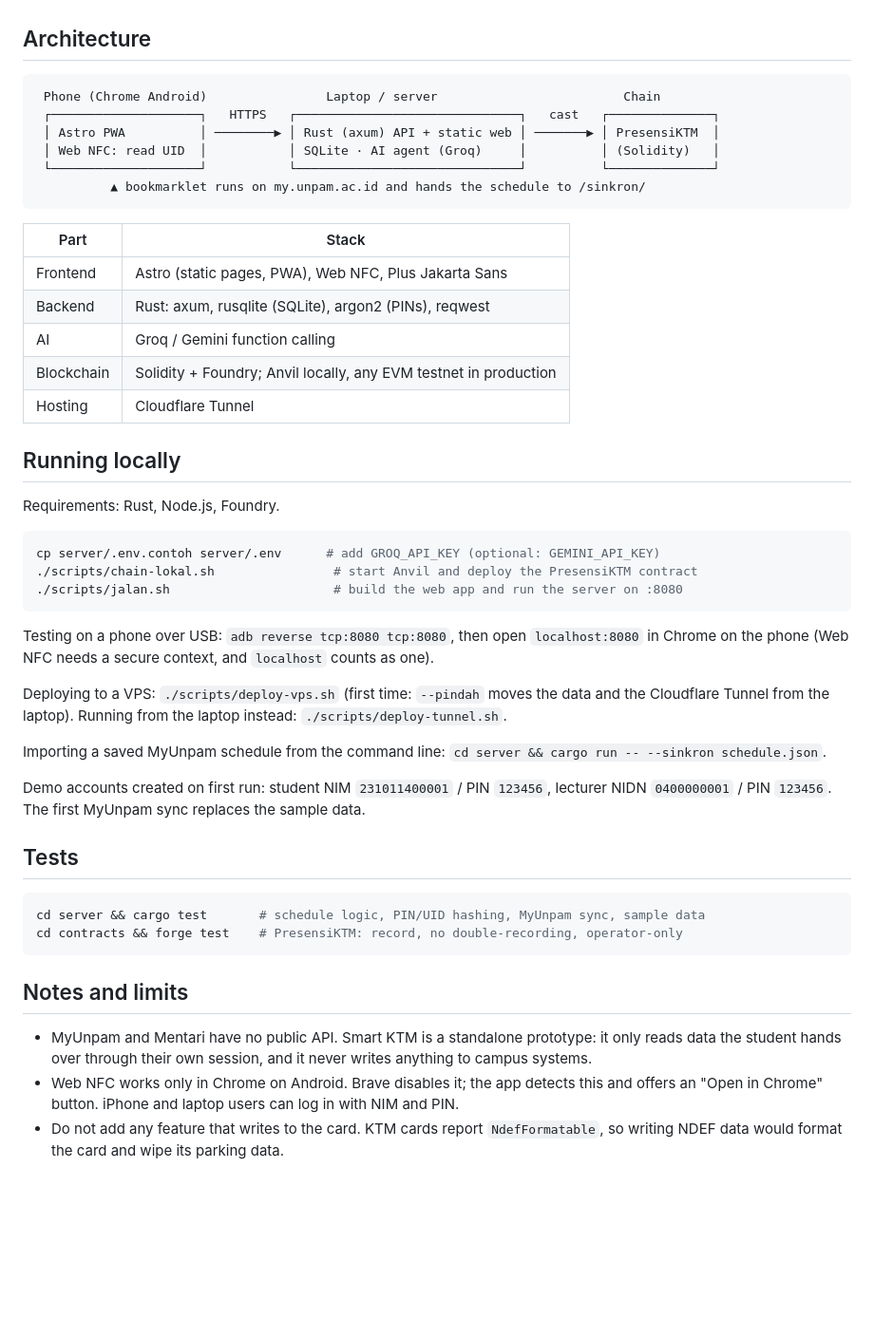
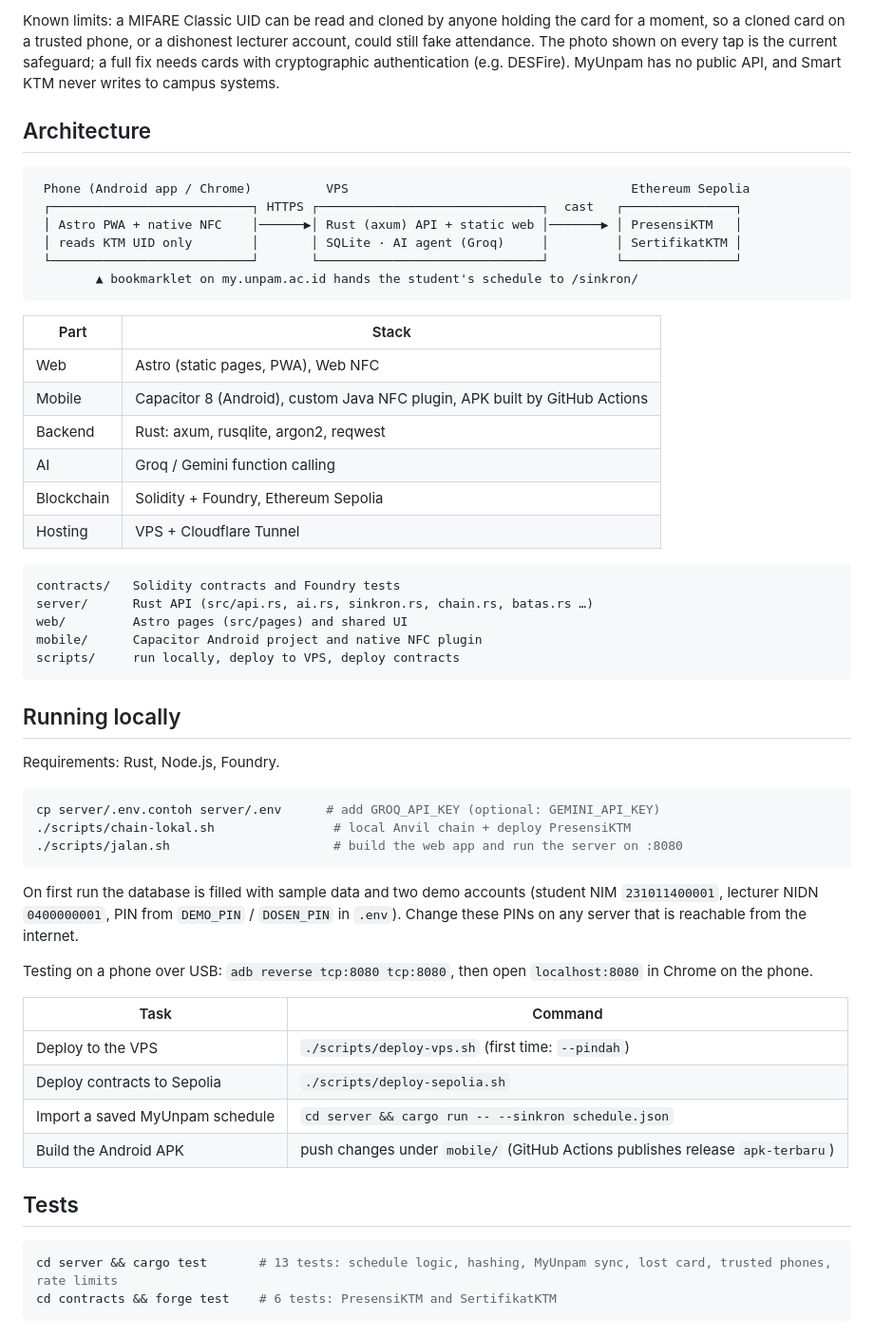
Before and after one commit to rhmatzeka/smart-ktm, a Markdown page: README.md, the part around one of its changes. Shown at 95% size. GitHub-like rendering; blank space fills up the shorter version.

Commit message:
docs: README bahasa Inggris lengkap (unduh aplikasi, cara pakai, keamanan)

````diff
--- a/README.md
+++ b/README.md
@@ -23,22 +56,32 @@ Contracts on Ethereum Sepolia: attendance [`0xE3D562D1a8f82e3A31AB956EA81b504d0a
+Known limits: a MIFARE Classic UID can be read and cloned by anyone holding the card for a moment, so a cloned card on a trusted phone, or a dishonest lecturer account, could still fake attendance. The photo shown on every tap is the current safeguard; a full fix needs cards with cryptographic authentication (e.g. DESFire). MyUnpam has no public API, and Smart KTM never writes to campus systems.
 
 ## Architecture
 
 ```
- Phone (Chrome Android)                Laptop / server                         Chain
- ┌────────────────────┐   HTTPS   ┌──────────────────────────────┐   cast   ┌──────────────┐
- │ Astro PWA          │ ────────▶ │ Rust (axum) API + static web │ ───────▶ │ PresensiKTM  │
- │ Web NFC: read UID  │           │ SQLite · AI agent (Groq)     │          │ (Solidity)   │
- └────────────────────┘           └──────────────────────────────┘          └──────────────┘
-          ▲ bookmarklet runs on my.unpam.ac.id and hands the schedule to /sinkron/
+ Phone (Android app / Chrome)          VPS                                      Ethereum Sepolia
+ ┌───────────────────────────┐ HTTPS ┌──────────────────────────────┐  cast   ┌───────────────┐
+ │ Astro PWA + native NFC    │──────▶│ Rust (axum) API + static web │───────▶ │ PresensiKTM   │
+ │ reads KTM UID only        │       │ SQLite · AI agent (Groq)     │         │ SertifikatKTM │
+ └───────────────────────────┘       └──────────────────────────────┘         └───────────────┘
+        ▲ bookmarklet on my.unpam.ac.id hands the student's schedule to /sinkron/
 ```
 
 | Part | Stack |
 |---|---|
-| Frontend | Astro (static pages, PWA), Web NFC, Plus Jakarta Sans |
-| Backend | Rust: axum, rusqlite (SQLite), argon2 (PINs), reqwest |
+| Web | Astro (static pages, PWA), Web NFC |
+| Mobile | Capacitor 8 (Android), custom Java NFC plugin, APK built by GitHub Actions |
+| Backend | Rust: axum, rusqlite, argon2, reqwest |
 | AI | Groq / Gemini function calling |
-| Blockchain | Solidity + Foundry; Anvil locally, any EVM testnet in production |
-| Hosting | Cloudflare Tunnel |
+| Blockchain | Solidity + Foundry, Ethereum Sepolia |
+| Hosting | VPS + Cloudflare Tunnel |
+
+```
+contracts/   Solidity contracts and Foundry tests
+server/      Rust API (src/api.rs, ai.rs, sinkron.rs, chain.rs, batas.rs …)
+web/         Astro pages (src/pages) and shared UI
+mobile/      Capacitor Android project and native NFC plugin
+scripts/     run locally, deploy to VPS, deploy contracts
+```
 
 ## Running locally
 
@@ -46,27 +89,24 @@ Requirements: Rust, Node.js, Foundry.
 
 ```bash
 cp server/.env.contoh server/.env      # add GROQ_API_KEY (optional: GEMINI_API_KEY)
-./scripts/chain-lokal.sh                # start Anvil and deploy the PresensiKTM contract
+./scripts/chain-lokal.sh                # local Anvil chain + deploy PresensiKTM
 ./scripts/jalan.sh                      # build the web app and run the server on :8080
 ```
 
-Testing on a phone over USB: `adb reverse tcp:8080 tcp:8080`, then open `localhost:8080` in Chrome on the phone (Web NFC needs a secure context, and `localhost` counts as one).
+On first run the database is filled with sample data and two demo accounts (student NIM `231011400001`, lecturer NIDN `0400000001`, PIN from `DEMO_PIN` / `DOSEN_PIN` in `.env`). Change these PINs on any server that is reachable from the internet.
 
-Deploying to a VPS: `./scripts/deploy-vps.sh` (first time: `--pindah` moves the data and the Cloudflare Tunnel from the laptop). Running from the laptop instead: `./scripts/deploy-tunnel.sh`.
+Testing on a phone over USB: `adb reverse tcp:8080 tcp:8080`, then open `localhost:8080` in Chrome on the phone.
 
-Importing a saved MyUnpam schedule from the command line: `cd server && cargo run -- --sinkron schedule.json`.
-
-Demo accounts created on first run: student NIM `231011400001` / PIN `123456`, lecturer NIDN `0400000001` / PIN `123456`. The first MyUnpam sync replaces the sample data.
+| Task | Command |
+|---|---|
+| Deploy to the VPS | `./scripts/deploy-vps.sh` (first time: `--pindah`) |
+| Deploy contracts to Sepolia | `./scripts/deploy-sepolia.sh` |
+| Import a saved MyUnpam schedule | `cd server && cargo run -- --sinkron schedule.json` |
+| Build the Android APK | push changes under `mobile/` (GitHub Actions publishes release `apk-terbaru`) |
 
 ## Tests
 
 ```bash
-cd server && cargo test       # schedule logic, PIN/UID hashing, MyUnpam sync, sample data
-cd contracts && forge test    # PresensiKTM: record, no double-recording, operator-only
+cd server && cargo test       # 13 tests: schedule logic, hashing, MyUnpam sync, lost card, trusted phones, rate limits
+cd contracts && forge test    # 6 tests: PresensiKTM and SertifikatKTM
 ```
-
-## Notes and limits
-
-- MyUnpam and Mentari have no public API. Smart KTM is a standalone prototype: it only reads data the student hands over through their own session, and it never writes anything to campus systems.
-- Web NFC works only in Chrome on Android. Brave disables it; the app detects this and offers an "Open in Chrome" button. iPhone and laptop users can log in with NIM and PIN.
-- Do not add any feature that writes to the card. KTM cards report `NdefFormatable`, so writing NDEF data would format the card and wipe its parking data.
````
Also changed, not shown: other parts of README.md (+45 -12 lines).
